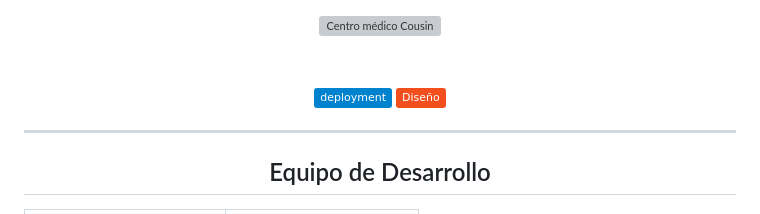
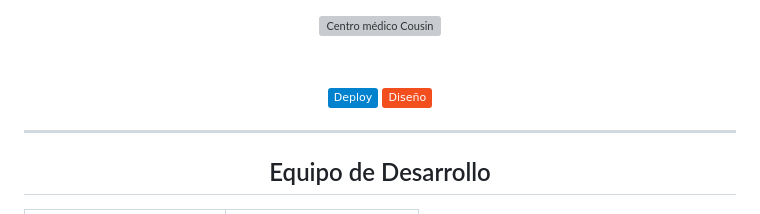
Before and after one commit to No-Country/c16-72-ft-python, a Markdown page: README.md, the part around the change. GitHub-like rendering; badges without logos; grey boxes are pictures that could not be loaded.

```diff
--- a/README.md
+++ b/README.md
@@ -7,7 +7,7 @@
 <br>
 <br>
 <div align=center >
-    <a href="https://cmcousin.pythonanywhere.com/"><img src="https://img.shields.io/badge/deployment-%230082CE.svg?logo=google-chrome&logoColor=white" alt="Centro médico Cousin" style="height: 30px;"></a>
+    <a href="https://cmcousin.pythonanywhere.com/"><img src="https://img.shields.io/badge/Deploy-%230082CE.svg?logo=google-chrome&logoColor=white" alt="Centro médico Cousin" style="height: 30px;"></a>
     <a href="https://www.figma.com/file/074dMWcYVHDnTCOBEtKUmy/Proyecto-CM-Cousin?type=design&node-id=0-1&mode=design&t=TEvUbK6RN9kzfOlr-0"><img src="https://img.shields.io/badge/Dise%C3%B1o-%23F24E1E.svg?logo=figma&logoColor=white" alt="Diseño" style="height: 30px;"></a>
 </div>
 
```
